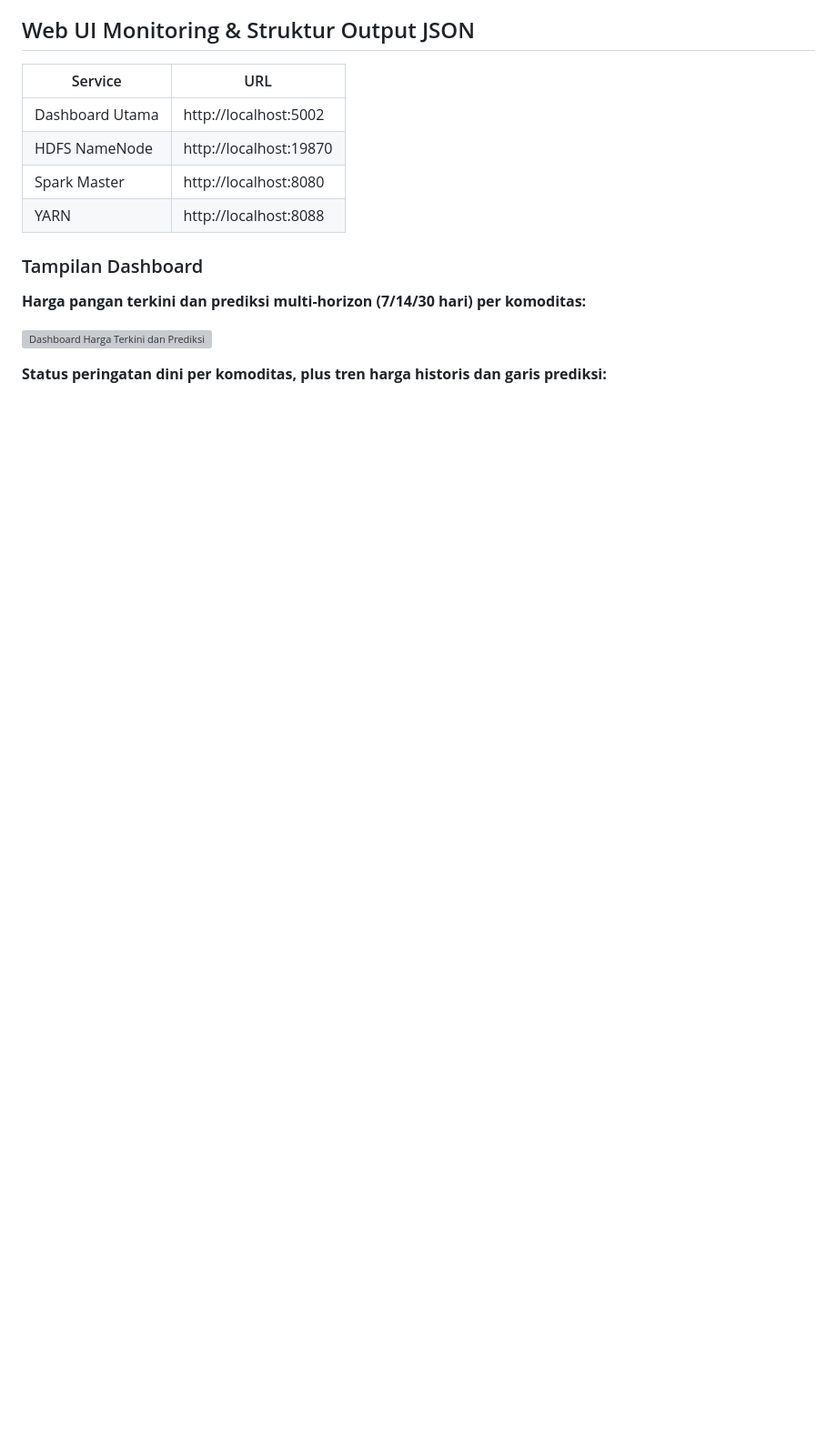
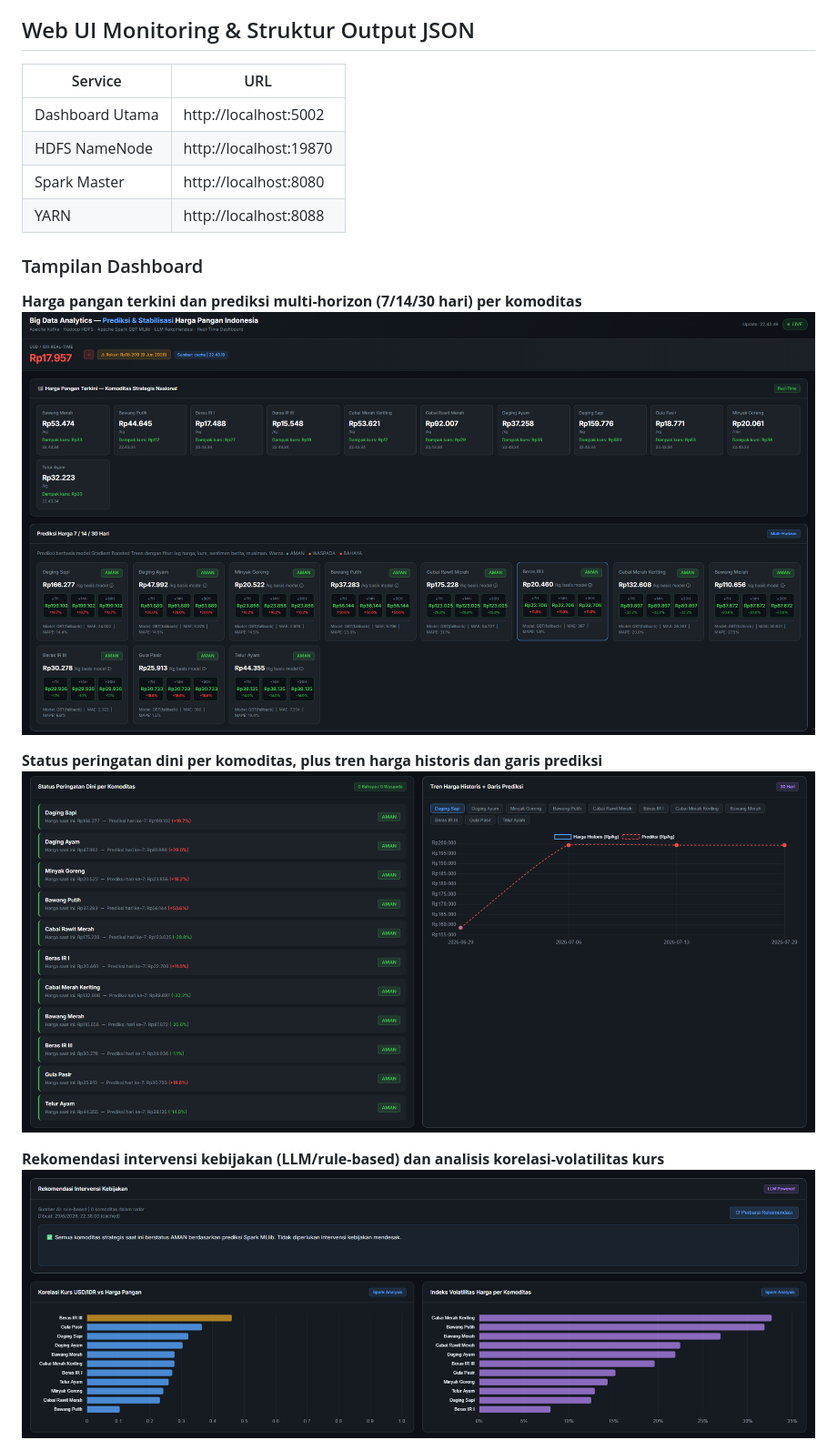
Before and after one commit to nisrizzna/Final-Project-Bigdata-Kelompok-8, a Markdown page: README.md, the part around one of its changes. Shown at 91% size. Drawn GitHub-style; blank space fills up the shorter version; grey boxes are pictures that could not be loaded.

Commit message:
add tampilan dashboard
Updated the README to improve formatting and clarity of dashboard descriptions and images.

```diff
--- a/README.md
+++ b/README.md
@@ -266,9 +266,12 @@ Pipeline data kami kembangkan supaya bisa menyediakan fitur historis, sinyal mus
 
 ### Tampilan Dashboard
 
-**Harga pangan terkini dan prediksi multi-horizon (7/14/30 hari) per komoditas:**
+**Harga pangan terkini dan prediksi multi-horizon (7/14/30 hari) per komoditas**
+![Dashboard Harga Terkini dan Prediksi](Documentation/Screenshot%202026-06-29%20224402.png)
 
-![Dashboard Harga Terkini dan Prediksi](Documentation/Screenshot%202026-06-27%20141052.png)
+**Status peringatan dini per komoditas, plus tren harga historis dan garis prediksi**
+![Alert Panel dan Tren Harga](Documentation/Screenshot%202026-06-29%20224419.png)
 
-**Status peringatan dini per komoditas, plus tren harga historis dan garis prediksi:**
+**Rekomendasi intervensi kebijakan (LLM/rule-based) dan analisis korelasi-volatilitas kurs**
+![Rekomendasi LLM dan Analisis Kurs](Documentation/Screenshot%202026-06-29%20224435.png)
 
```
Also changed, not shown: other parts of README.md (+7 -12 lines).
